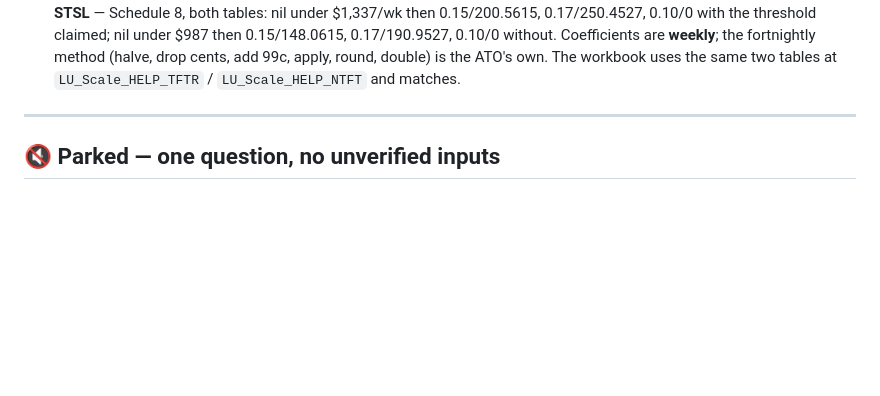
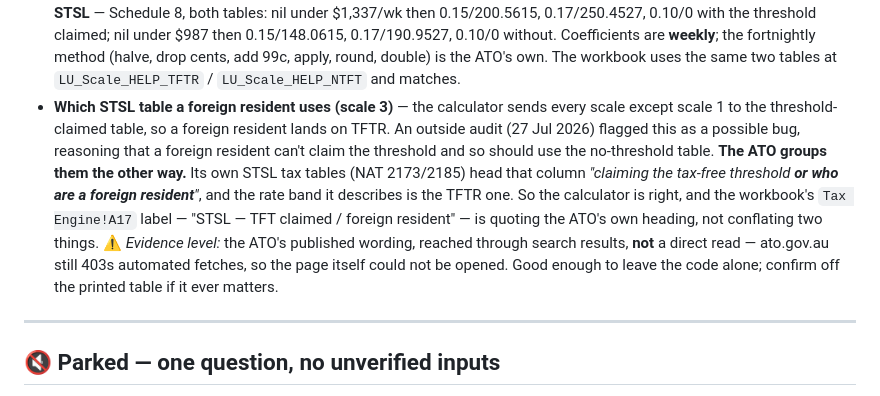
Before and after one commit to paycalc/paycalc.github.io, a Markdown page: sources/README.md, the part around the change. GitHub-like rendering; blank space fills up the shorter version.

Commit message:
sources: record why scale 3 uses the threshold-claimed STSL table
An outside audit flagged the foreign-resident STSL mapping as a
possible bug. It isn't — the ATO's own STSL tax tables head that column
"claiming the tax-free threshold or who are a foreign resident", so
scale 3 belongs there. Recorded with the evidence level marked, because
ato.gov.au still 403s automated fetches and this came from the ATO's
published wording via search rather than a direct read of the page.

Co-Authored-By: Claude Opus 5 <noreply@anthropic.com>
Claude-Session: https://claude.ai/code/session_01ScjY4cDnyARCgyBVs7C1S6

```diff
--- a/sources/README.md
+++ b/sources/README.md
@@ -104,6 +104,20 @@ award's own arithmetic, not a convention we chose.
   without. Coefficients are **weekly**; the fortnightly method (halve, drop cents,
   add 99c, apply, round, double) is the ATO's own. The workbook uses the same two
   tables at `LU_Scale_HELP_TFTR` / `LU_Scale_HELP_NTFT` and matches.
+- **Which STSL table a foreign resident uses (scale 3)** — the calculator sends
+  every scale except scale 1 to the threshold-claimed table, so a foreign
+  resident lands on TFTR. An outside audit (27 Jul 2026) flagged this as a
+  possible bug, reasoning that a foreign resident can't claim the threshold and
+  so should use the no-threshold table. **The ATO groups them the other way.**
+  Its own STSL tax tables (NAT 2173/2185) head that column *"claiming the
+  tax-free threshold **or who are a foreign resident**"*, and the rate band it
+  describes is the TFTR one. So the calculator is right, and the workbook's
+  `Tax Engine!A17` label — "STSL — TFT claimed / foreign resident" — is quoting
+  the ATO's own heading, not conflating two things.
+  ⚠ *Evidence level:* the ATO's published wording, reached through search
+  results, **not** a direct read — ato.gov.au still 403s automated fetches, so
+  the page itself could not be opened. Good enough to leave the code alone;
+  confirm off the printed table if it ever matters.
 
 ---
 
```
